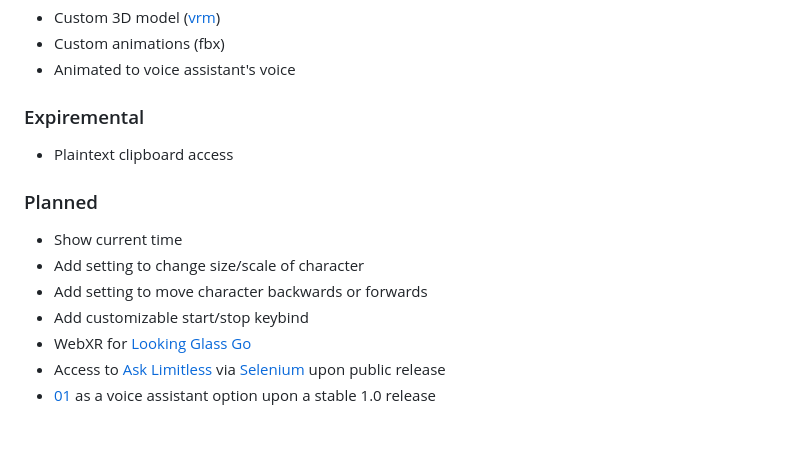
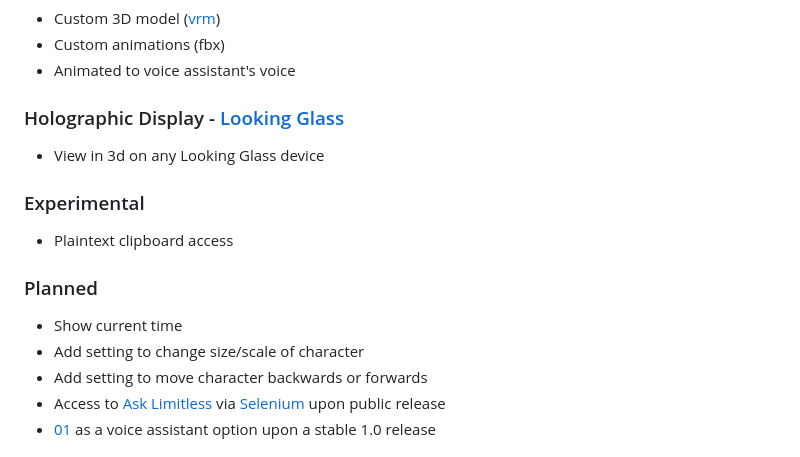
Before and after one commit to Maclean-D/three-assistant-glass, a Markdown page: README.md, the part around the change. GitHub-like rendering.

```diff
--- a/README.md
+++ b/README.md
@@ -24,7 +24,11 @@ Customizable 3D conversational AI character
 - Custom animations (fbx)
 - Animated to voice assistant's voice
 
-### Expiremental
+### Holographic Display - [Looking Glass](https://lookingglassfactory.com/webxr)
+
+- View in 3d on any Looking Glass device
+
+### Experimental
 
 - Plaintext clipboard access
 
@@ -33,8 +37,6 @@ Customizable 3D conversational AI character
 - Show current time
 - Add setting to change size/scale of character
 - Add setting to move character backwards or forwards
-- Add customizable start/stop keybind
-- WebXR for [Looking Glass Go](https://lookingglassfactory.com/looking-glass-go)
 - Access to [Ask Limitless](https://feedback.limitless.ai/roadmap/ask-ai-anything) via [Selenium](https://www.selenium.dev/) upon public release
 - [01](https://github.com/OpenInterpreter/01) as a voice assistant option upon a stable 1.0 release
 
```
